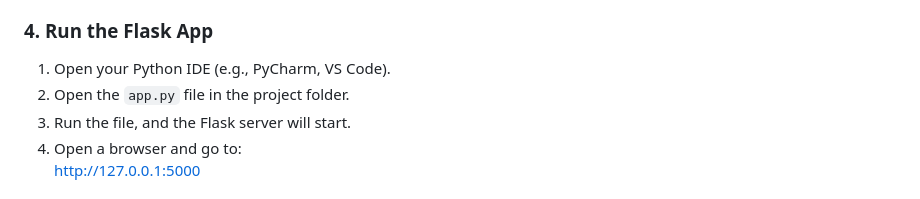
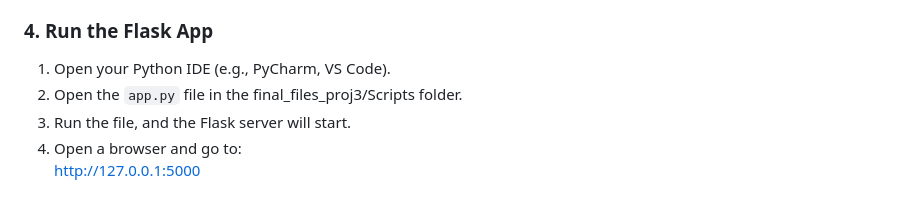
Before and after one commit to arkhanks/data_analytics_proj_3, a Markdown page: README.md, the part around the change. Rendered like a GitHub page.

```diff
--- a/README.md
+++ b/README.md
@@ -85,7 +85,7 @@ Ensure you have all necessary Python libraries installed. Open the `requirements
 
 ### **4. Run the Flask App**
 1. Open your Python IDE (e.g., PyCharm, VS Code).
-2. Open the `app.py` file in the project folder.
+2. Open the `app.py` file in the final_files_proj3/Scripts folder.
 3. Run the file, and the Flask server will start.
 4. Open a browser and go to:
 http://127.0.0.1:5000
```
